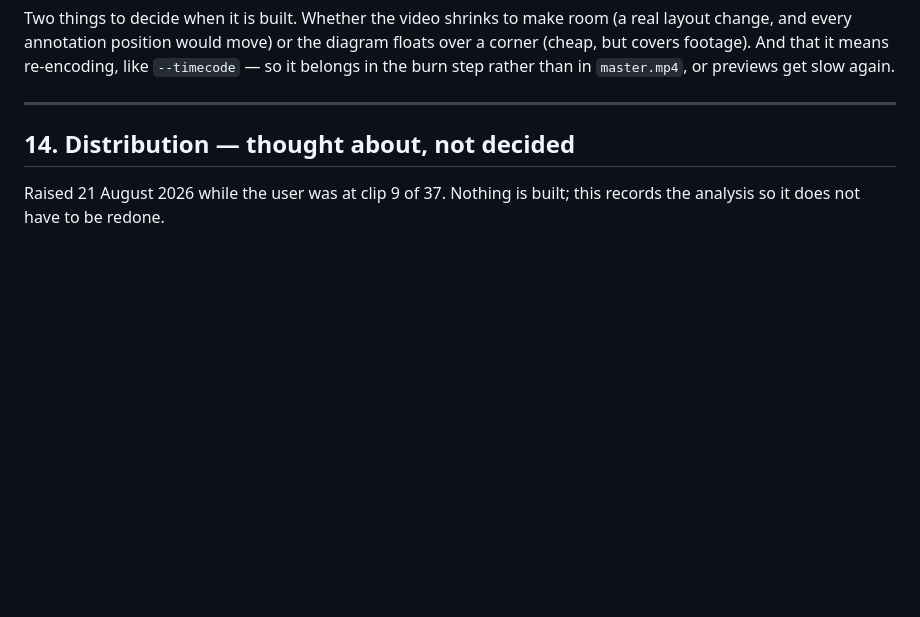
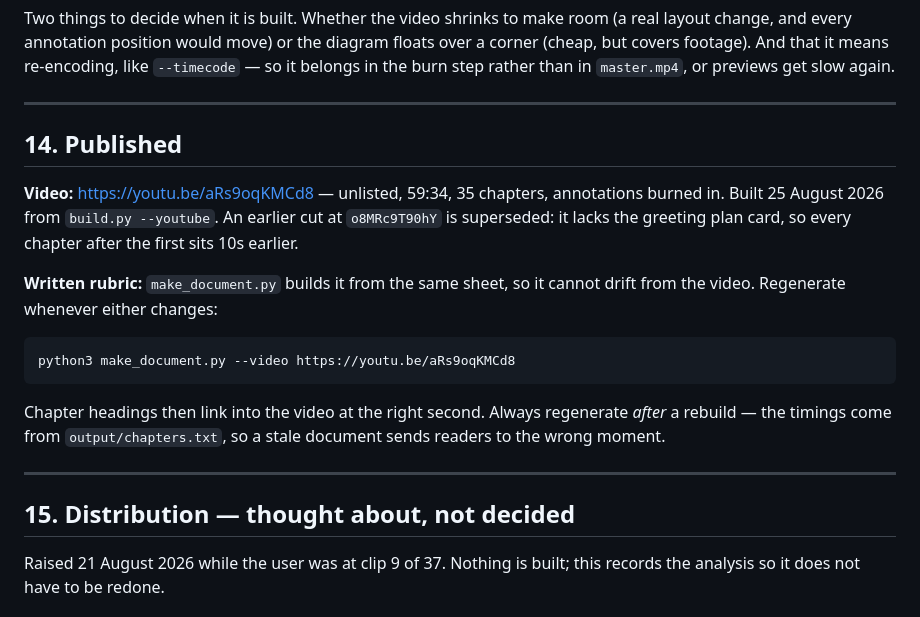
Before and after one commit to catmando/hierarchical-liturgy-deacon-training, a Markdown page: CLAUDE.md, the part around the change. GitHub-like rendering; blank space fills up the shorter version.

Commit message:
Record the published video and how the rubric links to it
The video is at youtu.be/aRs9oqKMCd8, unlisted, 59:34, 35 chapters. The
earlier cut at o8MRc9T90hY is superseded and noted as such, since it lacks the
greeting plan card and so runs ten seconds ahead of the current timings from
the first chapter on.

Also records the ordering that keeps the document honest: regenerate it after
a rebuild, never before, because the chapter links come from
output/chapters.txt and a stale one points readers at the wrong moment.

Co-Authored-By: Claude Opus 5 (1M context) <noreply@anthropic.com>

````diff
--- a/CLAUDE.md
+++ b/CLAUDE.md
@@ -566,7 +566,27 @@ in `master.mp4`, or previews get slow again.
 
 ---
 
-## 14. Distribution — thought about, not decided
+## 14. Published
+
+**Video:** https://youtu.be/aRs9oqKMCd8 — unlisted, 59:34, 35 chapters,
+annotations burned in. Built 25 August 2026 from `build.py --youtube`.
+An earlier cut at `o8MRc9T90hY` is superseded: it lacks the greeting plan
+card, so every chapter after the first sits 10s earlier.
+
+**Written rubric:** `make_document.py` builds it from the same sheet, so it
+cannot drift from the video. Regenerate whenever either changes:
+
+```bash
+python3 make_document.py --video https://youtu.be/aRs9oqKMCd8
+```
+
+Chapter headings then link into the video at the right second. Always
+regenerate *after* a rebuild — the timings come from `output/chapters.txt`,
+so a stale document sends readers to the wrong moment.
+
+---
+
+## 15. Distribution — thought about, not decided
 
 Raised 21 August 2026 while the user was at clip 9 of 37. Nothing is built;
 this records the analysis so it does not have to be redone.
````
